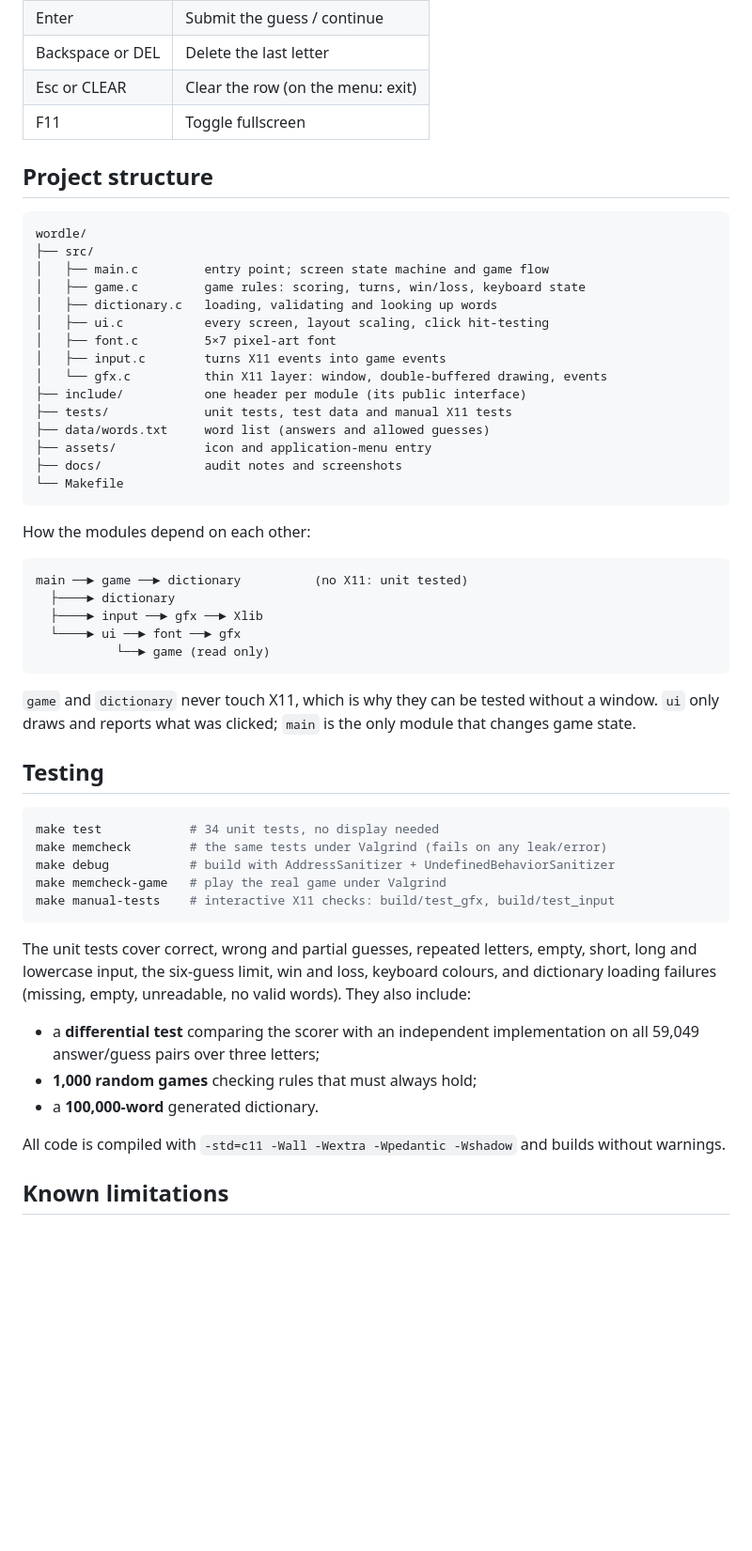
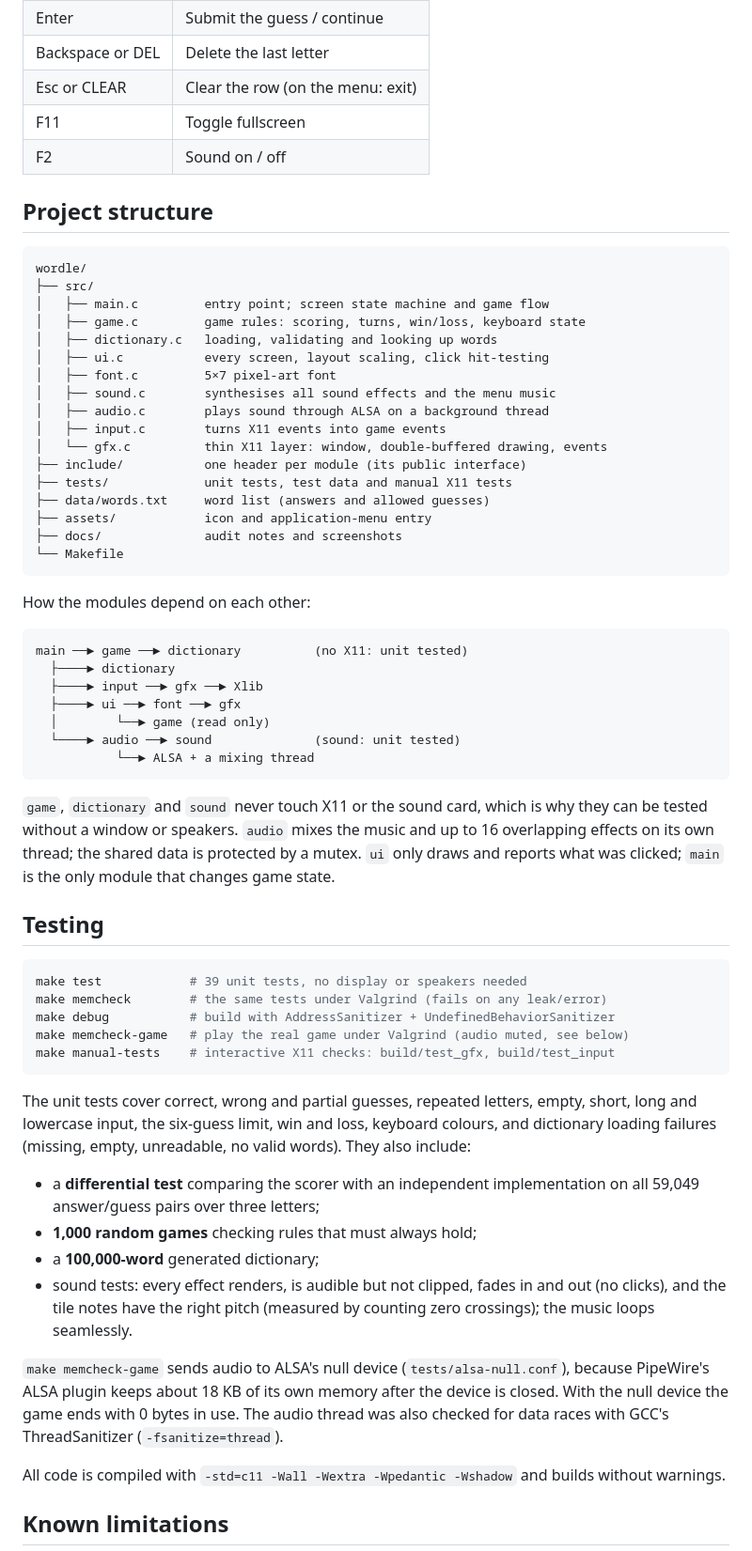
Before and after one commit to AshrafAzyz/Wordle, a Markdown page: README.md, the part around one of its changes. Shown at 94% size. Drawn GitHub-style; blank space fills up the shorter version.

````diff
--- a/README.md
+++ b/README.md
@@ -89,6 +99,7 @@ application menu instead.
 | Backspace or DEL | Delete the last letter |
 | Esc or CLEAR | Clear the row (on the menu: exit) |
 | F11 | Toggle fullscreen |
+| F2 | Sound on / off |
 
 ## Project structure
 
@@ -100,6 +111,8 @@ wordle/
 │   ├── dictionary.c   loading, validating and looking up words
 │   ├── ui.c           every screen, layout scaling, click hit-testing
 │   ├── font.c         5×7 pixel-art font
+│   ├── sound.c        synthesises all sound effects and the menu music
+│   ├── audio.c        plays sound through ALSA on a background thread
 │   ├── input.c        turns X11 events into game events
 │   └── gfx.c          thin X11 layer: window, double-buffered drawing, events
 ├── include/           one header per module (its public interface)
@@ -116,21 +129,25 @@ How the modules depend on each other:
 main ──► game ──► dictionary          (no X11: unit tested)
   ├────► dictionary
   ├────► input ──► gfx ──► Xlib
-  └────► ui ──► font ──► gfx
-           └──► game (read only)
+  ├────► ui ──► font ──► gfx
+  │        └──► game (read only)
+  └────► audio ──► sound              (sound: unit tested)
+           └──► ALSA + a mixing thread
 ```
 
-`game` and `dictionary` never touch X11, which is why they can be
-tested without a window. `ui` only draws and reports what was clicked;
+`game`, `dictionary` and `sound` never touch X11 or the sound card,
+which is why they can be tested without a window or speakers. `audio`
+mixes the music and up to 16 overlapping effects on its own thread;
+the shared data is protected by a mutex. `ui` only draws and reports what was clicked;
 `main` is the only module that changes game state.
 
 ## Testing
 
 ```sh
-make test            # 34 unit tests, no display needed
+make test            # 39 unit tests, no display or speakers needed
 make memcheck        # the same tests under Valgrind (fails on any leak/error)
 make debug           # build with AddressSanitizer + UndefinedBehaviorSanitizer
-make memcheck-game   # play the real game under Valgrind
+make memcheck-game   # play the real game under Valgrind (audio muted, see below)
 make manual-tests    # interactive X11 checks: build/test_gfx, build/test_input
 ```
 
@@ -142,7 +159,16 @@ win and loss, keyboard colours, and dictionary loading failures
 - a **differential test** comparing the scorer with an independent
   implementation on all 59,049 answer/guess pairs over three letters;
 - **1,000 random games** checking rules that must always hold;
-- a **100,000-word** generated dictionary.
+- a **100,000-word** generated dictionary;
+- sound tests: every effect renders, is audible but not clipped, fades
+  in and out (no clicks), and the tile notes have the right pitch
+  (measured by counting zero crossings); the music loops seamlessly.
+
+`make memcheck-game` sends audio to ALSA's null device
+(`tests/alsa-null.conf`), because PipeWire's ALSA plugin keeps about
+18 KB of its own memory after the device is closed. With the null
+device the game ends with 0 bytes in use. The audio thread was also
+checked for data races with GCC's ThreadSanitizer (`-fsanitize=thread`).
 
 All code is compiled with `-std=c11 -Wall -Wextra -Wpedantic -Wshadow`
 and builds without warnings.
````
Also changed, not shown: other parts of README.md (+23 -4 lines), docs/screenshots/how-to-play.png, docs/screenshots/menu.png, 13 other files.
